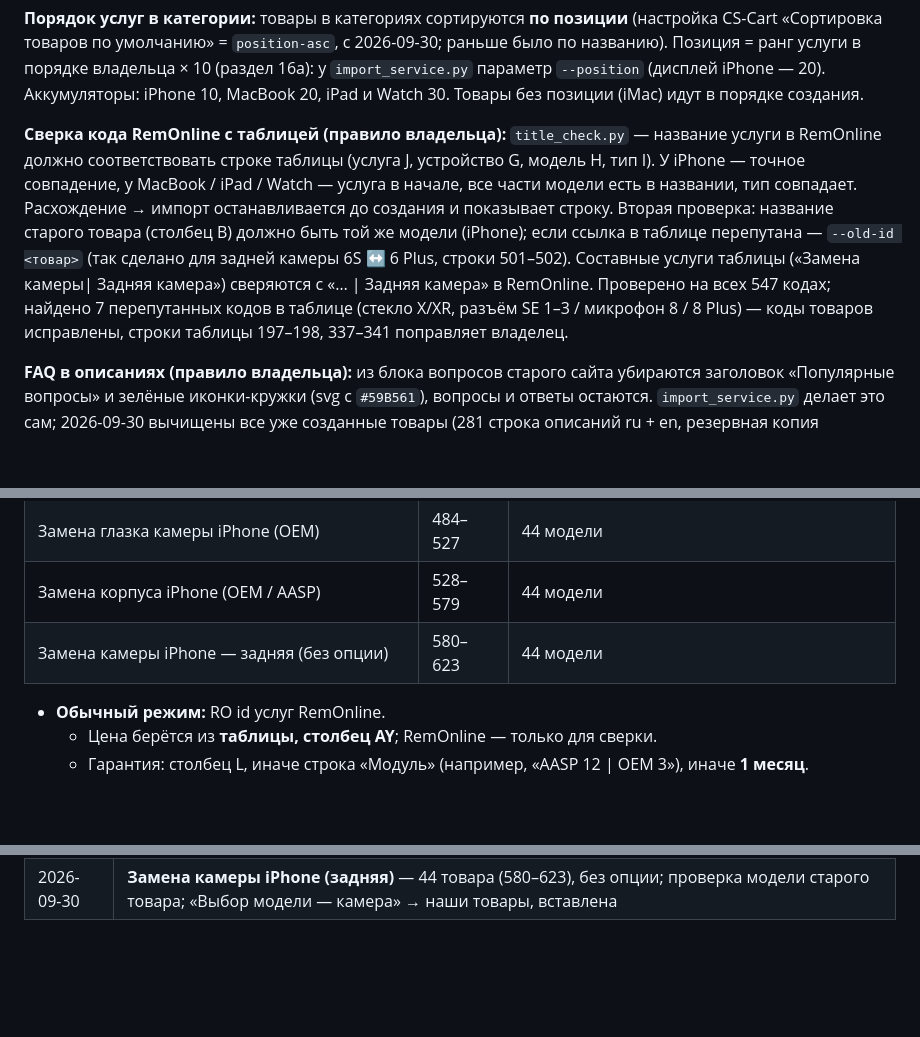
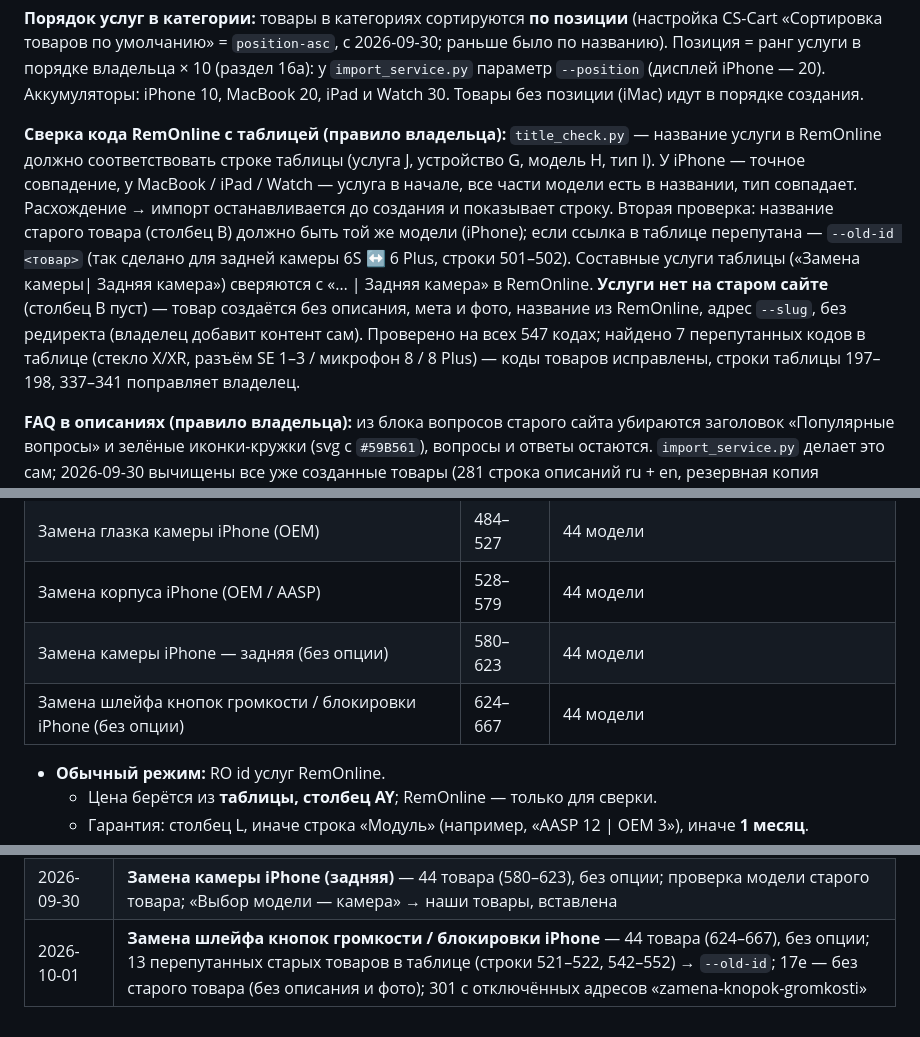
Before and after one commit to alexsntu/Service-Cursor, a Markdown page: Новый проект сервиса/README.md, 3 parts joined by grey strips. Drawn GitHub-style; blank space fills up the shorter version.

Commit message:
Замена шлейфа кнопок громкости iPhone: 44 товара без опции; README
Co-Authored-By: Claude Opus 5.5 <noreply@anthropic.com>

```diff
--- a/Новый проект сервиса/README.md
+++ b/Новый проект сервиса/README.md
@@ -313,7 +313,7 @@ H1 в баннере стоит на всех пяти страницах уст
 
 **Порядок услуг в категории:** товары в категориях сортируются **по позиции** (настройка CS-Cart «Сортировка товаров по умолчанию» = `position-asc`, с 2026-09-30; раньше было по названию). Позиция = ранг услуги в порядке владельца × 10 (раздел 16а): у `import_service.py` параметр `--position` (дисплей iPhone — 20). Аккумуляторы: iPhone 10, MacBook 20, iPad и Watch 30. Товары без позиции (iMac) идут в порядке создания.
 
-**Сверка кода RemOnline с таблицей (правило владельца):** `title_check.py` — название услуги в RemOnline должно соответствовать строке таблицы (услуга J, устройство G, модель H, тип I). У iPhone — точное совпадение, у MacBook / iPad / Watch — услуга в начале, все части модели есть в названии, тип совпадает. Расхождение → импорт останавливается до создания и показывает строку. Вторая проверка: название старого товара (столбец B) должно быть той же модели (iPhone); если ссылка в таблице перепутана — `--old-id <товар>` (так сделано для задней камеры 6S ↔ 6 Plus, строки 501–502). Составные услуги таблицы («Замена камеры| Задняя камера») сверяются с «… | Задняя камера» в RemOnline. Проверено на всех 547 кодах; найдено 7 перепутанных кодов в таблице (стекло X/XR, разъём SE 1–3 / микрофон 8 / 8 Plus) — коды товаров исправлены, строки таблицы 197–198, 337–341 поправляет владелец.
+**Сверка кода RemOnline с таблицей (правило владельца):** `title_check.py` — название услуги в RemOnline должно соответствовать строке таблицы (услуга J, устройство G, модель H, тип I). У iPhone — точное совпадение, у MacBook / iPad / Watch — услуга в начале, все части модели есть в названии, тип совпадает. Расхождение → импорт останавливается до создания и показывает строку. Вторая проверка: название старого товара (столбец B) должно быть той же модели (iPhone); если ссылка в таблице перепутана — `--old-id <товар>` (так сделано для задней камеры 6S ↔ 6 Plus, строки 501–502). Составные услуги таблицы («Замена камеры| Задняя камера») сверяются с «… | Задняя камера» в RemOnline. **Услуги нет на старом сайте** (столбец B пуст) — товар создаётся без описания, мета и фото, название из RemOnline, адрес `--slug`, без редиректа (владелец добавит контент сам). Проверено на всех 547 кодах; найдено 7 перепутанных кодов в таблице (стекло X/XR, разъём SE 1–3 / микрофон 8 / 8 Plus) — коды товаров исправлены, строки таблицы 197–198, 337–341 поправляет владелец.
 
 **FAQ в описаниях (правило владельца):** из блока вопросов старого сайта убираются заголовок «Популярные вопросы» и зелёные иконки-кружки (svg с `#59B561`), вопросы и ответы остаются. `import_service.py` делает это сам; 2026-09-30 вычищены все уже созданные товары (281 строка описаний ru + en, резервная копия `backend/backups/descriptions-before-faq-cleanup-2026-09-30.json`). У Apple Watch шаблонный FAQ вырезается целиком (решение 2026-09-29). Вопросы FAQ (`.faq__block h3`) в описании — 20px, без жирности: правило в общем CSS `irepair-old-header.css`, описания не трогаем.
 
@@ -333,6 +333,7 @@ H1 в баннере стоит на всех пяти страницах уст
 | Замена глазка камеры iPhone (OEM) | 484–527 | 44 модели |
 | Замена корпуса iPhone (OEM / AASP) | 528–579 | 44 модели |
 | Замена камеры iPhone — задняя (без опции) | 580–623 | 44 модели |
+| Замена шлейфа кнопок громкости / блокировки iPhone (без опции) | 624–667 | 44 модели |
 - **Обычный режим:** RO id услуг RemOnline.
   - Цена берётся из **таблицы, столбец AY**; RemOnline — только для сверки.
   - Гарантия: столбец L, иначе строка «Модуль» (например, «AASP 12 \| ОЕМ 3»), иначе **1 месяц**.
@@ -566,3 +567,4 @@ H1 в баннере стоит на всех пяти страницах уст
 | 2026-09-30 | Общий CSS: вопросы FAQ в описаниях товаров — 20px, обычная жирность (было 26px жирные) |
 | 2026-09-30 | **Замена корпуса iPhone** — 44 товара (528–579), характеристика 18; сверка кодов RemOnline с таблицей (`title_check.py`), 7 перепутанных кодов исправлены у товаров; «Выбор модели — корпус» → наши товары, вставлена |
 | 2026-09-30 | **Замена камеры iPhone (задняя)** — 44 товара (580–623), без опции; проверка модели старого товара; «Выбор модели — камера» → наши товары, вставлена |
+| 2026-10-01 | **Замена шлейфа кнопок громкости / блокировки iPhone** — 44 товара (624–667), без опции; 13 перепутанных старых товаров в таблице (строки 521–522, 542–552) → `--old-id`; 17e — без старого товара (без описания и фото); 301 с отключённых адресов «zamena-knopok-gromkosti» |
```
